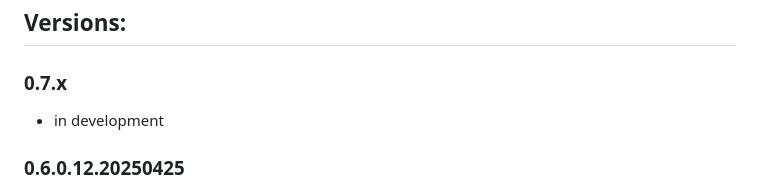
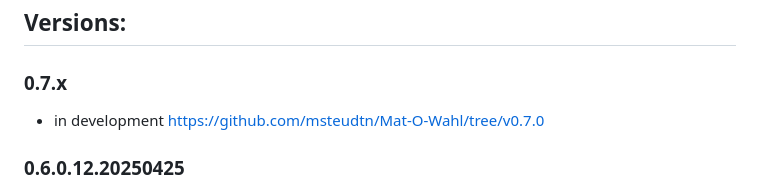
Before and after one commit to msteudtn/Mat-O-Wahl, a Markdown page: system/changelog.md, the part around the change. Rendered like a GitHub page.

```diff
--- a/system/changelog.md
+++ b/system/changelog.md
@@ -23,7 +23,7 @@
 
 ### 0.7.x
 
-- in development
+- in development https://github.com/msteudtn/Mat-O-Wahl/tree/v0.7.0
 
 ### 0.6.0.12.20250425
 
```
